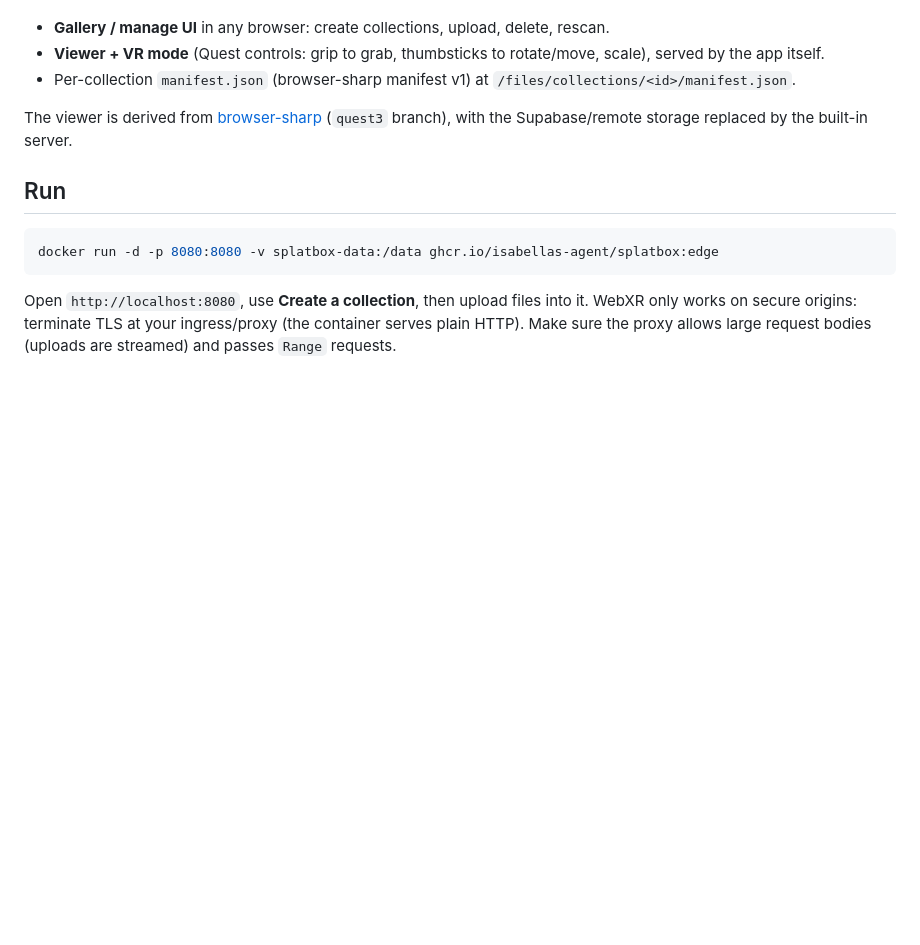
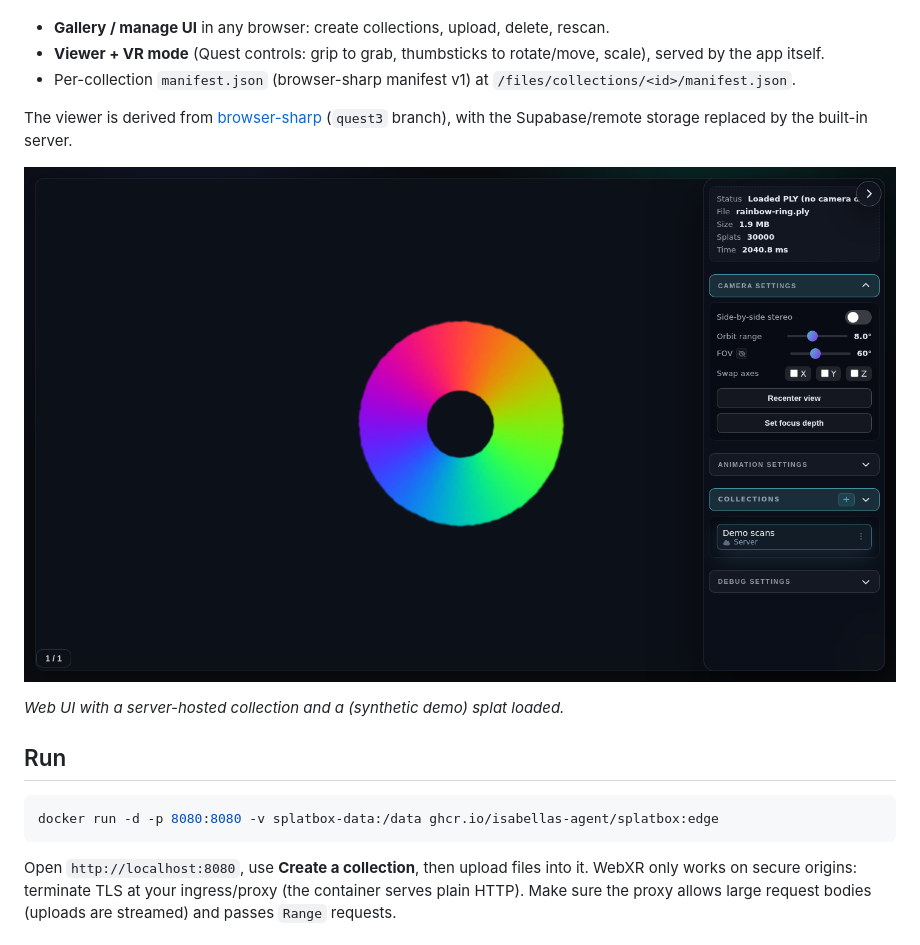
Before and after one commit to isabellas-agent/splatbox, a Markdown page: README.md, the part around the change. Drawn GitHub-style; pictures changed too: docs/screenshot.png (added); blank space fills up the shorter version.

Commit message:
Add web UI screenshot to README
Co-Authored-By: Claude Sonnet 5.5 <noreply@anthropic.com>
Co-authored-by: multica-agent <github@multica.ai>

```diff
--- a/README.md
+++ b/README.md
@@ -8,6 +8,10 @@ with a WebXR viewer that runs in the Quest 3 browser. One container, one `/data`
 - Per-collection `manifest.json` (browser-sharp manifest v1) at `/files/collections/<id>/manifest.json`.
 
 The viewer is derived from [browser-sharp](https://github.com/michael-mueller-git/browser-sharp) (`quest3` branch), with the Supabase/remote storage replaced by the built-in server.
+
+![splatbox web UI](docs/screenshot.png)
+
+*Web UI with a server-hosted collection and a (synthetic demo) splat loaded.*
 
 ## Run
 
```
